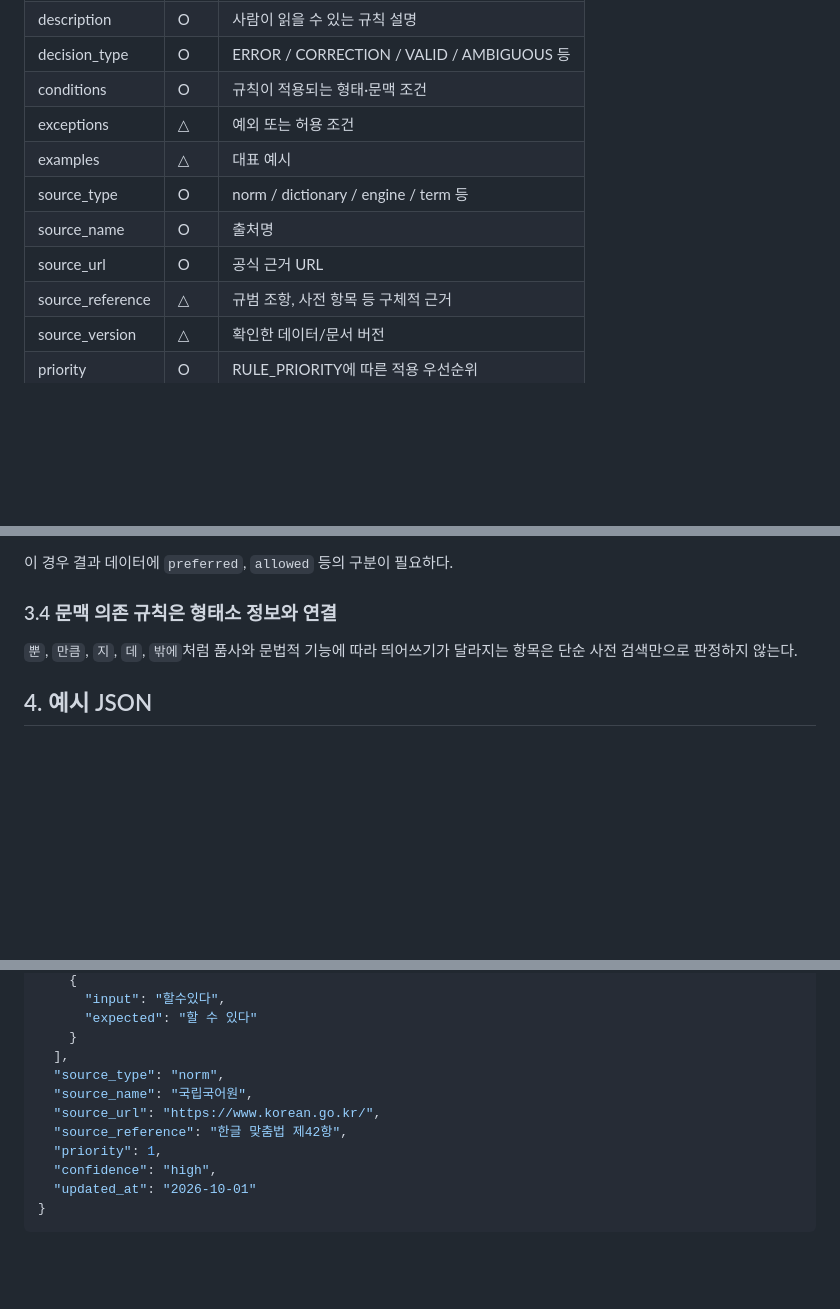
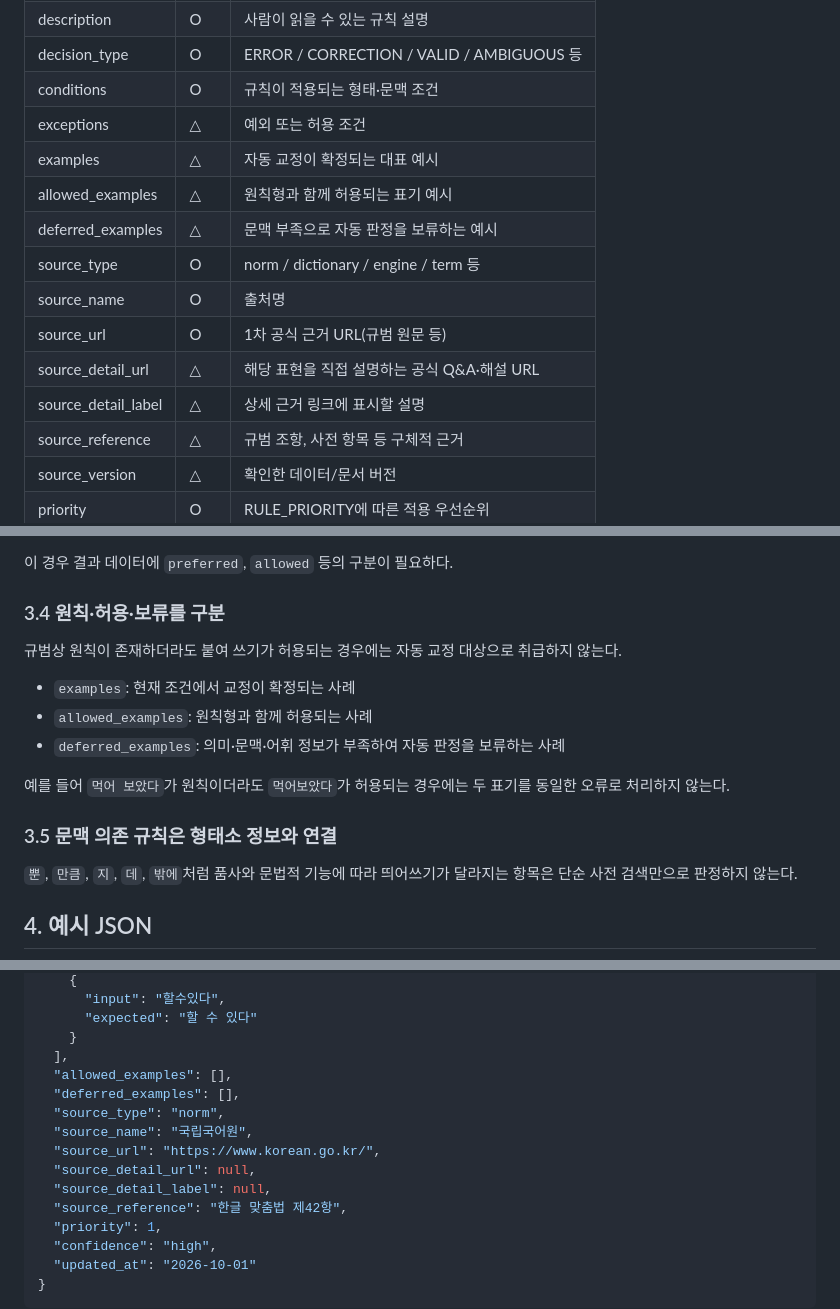
Before and after one commit to kimdanbi1226/aramgeul, a Markdown page: docs/RULE_SCHEMA.md, 3 parts joined by grey strips. GitHub-like rendering; blank space fills up the shorter version.

Commit message:
docs: define rule evidence and decision-state fields

```diff
--- a/docs/RULE_SCHEMA.md
+++ b/docs/RULE_SCHEMA.md
@@ -25,10 +25,14 @@
 | decision_type | O | ERROR / CORRECTION / VALID / AMBIGUOUS 등 |
 | conditions | O | 규칙이 적용되는 형태·문맥 조건 |
 | exceptions | △ | 예외 또는 허용 조건 |
-| examples | △ | 대표 예시 |
+| examples | △ | 자동 교정이 확정되는 대표 예시 |
+| allowed_examples | △ | 원칙형과 함께 허용되는 표기 예시 |
+| deferred_examples | △ | 문맥 부족으로 자동 판정을 보류하는 예시 |
 | source_type | O | norm / dictionary / engine / term 등 |
 | source_name | O | 출처명 |
-| source_url | O | 공식 근거 URL |
+| source_url | O | 1차 공식 근거 URL(규범 원문 등) |
+| source_detail_url | △ | 해당 표현을 직접 설명하는 공식 Q&A·해설 URL |
+| source_detail_label | △ | 상세 근거 링크에 표시할 설명 |
 | source_reference | △ | 규범 조항, 사전 항목 등 구체적 근거 |
 | source_version | △ | 확인한 데이터/문서 버전 |
 | priority | O | RULE_PRIORITY에 따른 적용 우선순위 |
@@ -67,7 +71,17 @@
 
 이 경우 결과 데이터에 `preferred`, `allowed` 등의 구분이 필요하다.
 
-### 3.4 문맥 의존 규칙은 형태소 정보와 연결
+### 3.4 원칙·허용·보류를 구분
+
+규범상 원칙이 존재하더라도 붙여 쓰기가 허용되는 경우에는 자동 교정 대상으로 취급하지 않는다.
+
+- `examples`: 현재 조건에서 교정이 확정되는 사례
+- `allowed_examples`: 원칙형과 함께 허용되는 사례
+- `deferred_examples`: 의미·문맥·어휘 정보가 부족하여 자동 판정을 보류하는 사례
+
+예를 들어 `먹어 보았다`가 원칙이더라도 `먹어보았다`가 허용되는 경우에는 두 표기를 동일한 오류로 처리하지 않는다.
+
+### 3.5 문맥 의존 규칙은 형태소 정보와 연결
 
 `뿐`, `만큼`, `지`, `데`, `밖에`처럼 품사와 문법적 기능에 따라 띄어쓰기가 달라지는 항목은 단순 사전 검색만으로 판정하지 않는다.
 
@@ -91,9 +105,13 @@
       "expected": "할 수 있다"
     }
   ],
+  "allowed_examples": [],
+  "deferred_examples": [],
   "source_type": "norm",
   "source_name": "국립국어원",
   "source_url": "https://www.korean.go.kr/",
+  "source_detail_url": null,
+  "source_detail_label": null,
   "source_reference": "한글 맞춤법 제42항",
   "priority": 1,
   "confidence": "high",
```
